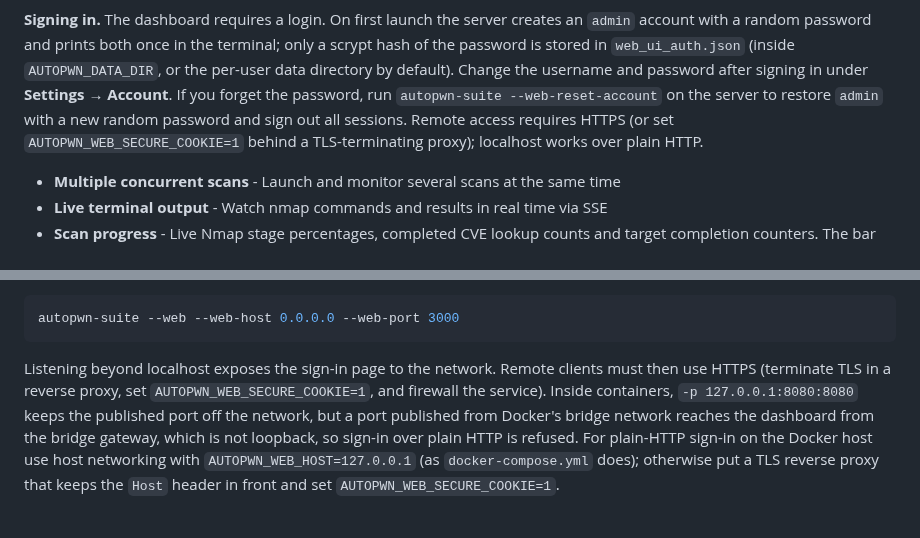
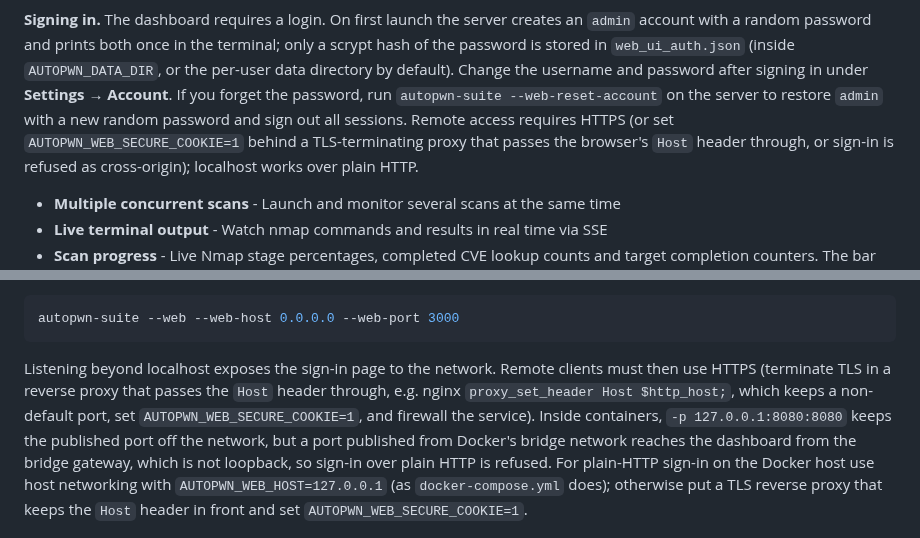
Before and after one commit to GamehunterKaan/AutoPWN-Suite, a Markdown page: README.md, 2 parts joined by grey strips. GitHub-like rendering.

Commit message:
Say in the README that a TLS proxy must pass the Host header through
The sign-in layer compares a request's Origin with the scheme and the Host
header it received (https when AUTOPWN_WEB_SECURE_COOKIE=1). A reverse
proxy that rewrites Host to its backend address, which is nginx's default
for proxy_pass, makes the browser's https://dashboard.example Origin differ
from the Host the dashboard sees, and sign-in is refused as cross-origin
with a 403. INTERFACES.md, BUILDING.md, the Dockerfile and the README
Docker paragraph already said that the proxy must keep Host; the two places
operators read first, the dashboard sign-in paragraph and the
"Listening beyond localhost" paragraph, did not.

Both now say it, and name the nginx directive that keeps a non-default
port as well (Host $http_host). Documentation only; the behavior is pinned
by test_docker_bridge_peer_is_not_loopback_so_plain_http_sign_in_needs_host_networking.

Co-Authored-By: Claude Sonnet 5.5 <noreply@anthropic.com>
Signed-off-by: Kaan Gültekin <kaan@kaangultekin.net>

````diff
--- a/README.md
+++ b/README.md
@@ -118,7 +118,8 @@ password is stored in `web_ui_auth.json` (inside `AUTOPWN_DATA_DIR`, or the per-
 default). Change the username and password after signing in under **Settings → Account**. If you
 forget the password, run `autopwn-suite --web-reset-account` on the server to restore `admin`
 with a new random password and sign out all sessions. Remote access requires HTTPS (or set
-`AUTOPWN_WEB_SECURE_COOKIE=1` behind a TLS-terminating proxy); localhost works over plain HTTP.
+`AUTOPWN_WEB_SECURE_COOKIE=1` behind a TLS-terminating proxy that passes the browser's `Host` header
+through, or sign-in is refused as cross-origin); localhost works over plain HTTP.
 
 - **Multiple concurrent scans** - Launch and monitor several scans at the same time
 - **Live terminal output** - Watch nmap commands and results in real time via SSE
@@ -589,7 +590,7 @@ The dashboard listens on `127.0.0.1` by default. With a custom host and port:
 autopwn-suite --web --web-host 0.0.0.0 --web-port 3000
 ```
 
-Listening beyond localhost exposes the sign-in page to the network. Remote clients must then use HTTPS (terminate TLS in a reverse proxy, set `AUTOPWN_WEB_SECURE_COOKIE=1`, and firewall the service). Inside containers, `-p 127.0.0.1:8080:8080` keeps the published port off the network, but a port published from Docker's bridge network reaches the dashboard from the bridge gateway, which is not loopback, so sign-in over plain HTTP is refused. For plain-HTTP sign-in on the Docker host use host networking with `AUTOPWN_WEB_HOST=127.0.0.1` (as `docker-compose.yml` does); otherwise put a TLS reverse proxy that keeps the `Host` header in front and set `AUTOPWN_WEB_SECURE_COOKIE=1`.
+Listening beyond localhost exposes the sign-in page to the network. Remote clients must then use HTTPS (terminate TLS in a reverse proxy that passes the `Host` header through, e.g. nginx `proxy_set_header Host $http_host;`, which keeps a non-default port, set `AUTOPWN_WEB_SECURE_COOKIE=1`, and firewall the service). Inside containers, `-p 127.0.0.1:8080:8080` keeps the published port off the network, but a port published from Docker's bridge network reaches the dashboard from the bridge gateway, which is not loopback, so sign-in over plain HTTP is refused. For plain-HTTP sign-in on the Docker host use host networking with `AUTOPWN_WEB_HOST=127.0.0.1` (as `docker-compose.yml` does); otherwise put a TLS reverse proxy that keeps the `Host` header in front and set `AUTOPWN_WEB_SECURE_COOKIE=1`.
 
 ![Scan Running](https://raw.githubusercontent.com/GamehunterKaan/AutoPWN-Suite/main/images/screenshots/scan-running.png)
 
````
